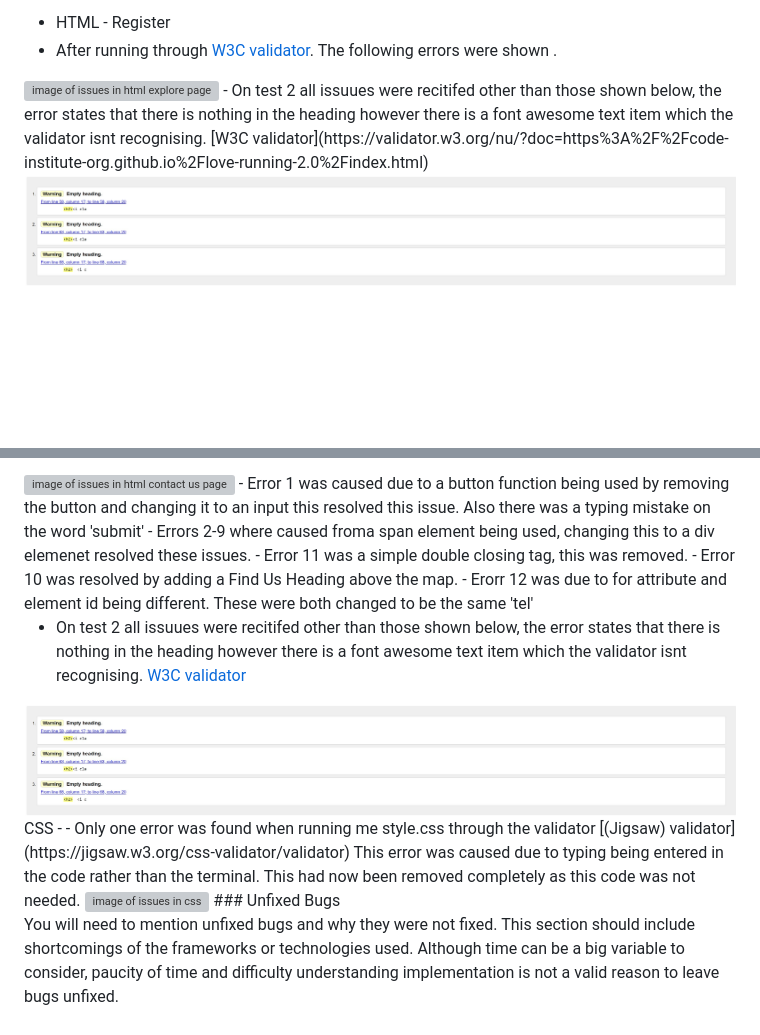
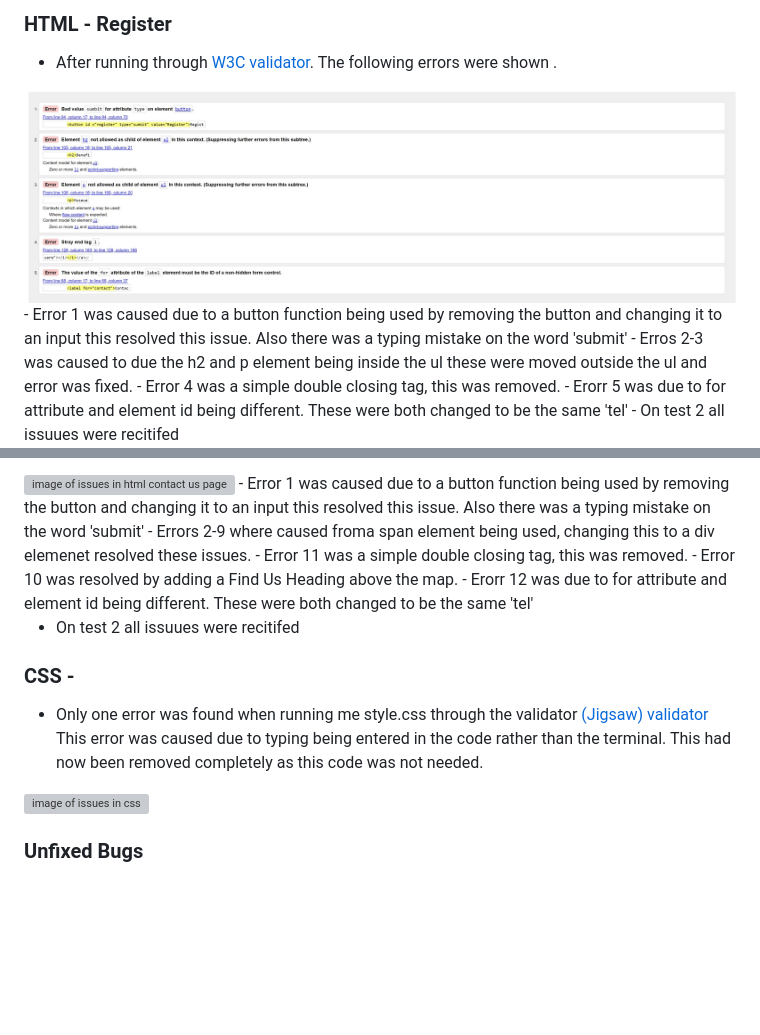
Before and after one commit to alexxjamess/museum-view, a Markdown page: testing.md, 2 parts joined by grey strips. Drawn GitHub-style; pictures changed too: assets/images/readme-images/test1-register.jpg (added); blank space fills up the shorter version; grey boxes are pictures that could not be loaded.

Commit message:
add testing for features for index.html

```diff
--- a/testing.md
+++ b/testing.md
@@ -29,7 +44,10 @@ I also had some legibility issues with the colour scheme I had chosen, I used [C
 
-- HTML - Register
- - After running through [W3C validator](https://validator.w3.org/nu/?doc=https%3A%2F%2Fcode-institute-org.github.io%2Flove-running-2.0%2Findex.html). The following errors were shown .
-  <img src="assets/images/readme-images/test1-explore.jpg" alt="image of issues in html explore page">
-  - On test 2 all issuues were recitifed other than those shown below, the error states that there is nothing in the heading however there is a font awesome text item which the validator isnt recognising.  [W3C validator](https://validator.w3.org/nu/?doc=https%3A%2F%2Fcode-institute-org.github.io%2Flove-running-2.0%2Findex.html)
-  <img src="assets/images/readme-images/test2-explore.jpg" alt="image of remaining issues in html explore page">
+### HTML - Register
+ - After running through [W3C validator](https://validator.w3.org/). The following errors were shown .
+  <img src="assets/images/readme-images/test1-register.jpg" alt="image of issues in html resgister page">
+  - Error 1 was caused due to a button function being used by removing the button and changing it to an input this resolved this issue. Also there was a typing mistake on the word 'submit'
+  - Erros 2-3 was caused to due the h2 and p element being inside the ul these were moved outside the ul and error was fixed.
+  - Error 4 was a simple double closing tag, this was removed.
+  - Erorr 5 was due to for attribute and element id being different. These were both changed to be the same 'tel'
+  - On test 2 all issuues were recitifed
 
@@ -42,11 +60,9 @@ I also had some legibility issues with the colour scheme I had chosen, I used [C
   - Error 10 was resolved by adding a Find Us Heading above the map.
   - Erorr 12 was due to for attribute and element id being different. These were both changed to be the same 'tel'
 
-  - On test 2 all issuues were recitifed other than those shown below, the error states that there is nothing in the heading however there is a font awesome text item which the validator isnt recognising.  [W3C validator](https://validator.w3.org/nu/?doc=https%3A%2F%2Fcode-institute-org.github.io%2Flove-running-2.0%2Findex.html)
-  <img src="assets/images/readme-images/test2-explore.jpg" alt="image of remaining issues in html explore page">
- CSS -
+  - On test 2 all issuues were recitifed
+### CSS -
   - Only one error was found when running me style.css through the validator [(Jigsaw) validator](https://jigsaw.w3.org/css-validator/validator) This error was caused due to typing being entered in the code rather than the terminal. This had now been removed completely as this code was not needed.
 <img src="assets/images/readme-images/test1-css.jpg" alt="image of issues in css">
+
 ### Unfixed Bugs
-
-You will need to mention unfixed bugs and why they were not fixed. This section should include shortcomings of the frameworks or technologies used. Although time can be a big variable to consider, paucity of time and difficulty understanding implementation is not a valid reason to leave bugs unfixed.
```
Also changed, not shown: other parts of testing.md (+31 -16 lines), 1 other file.
